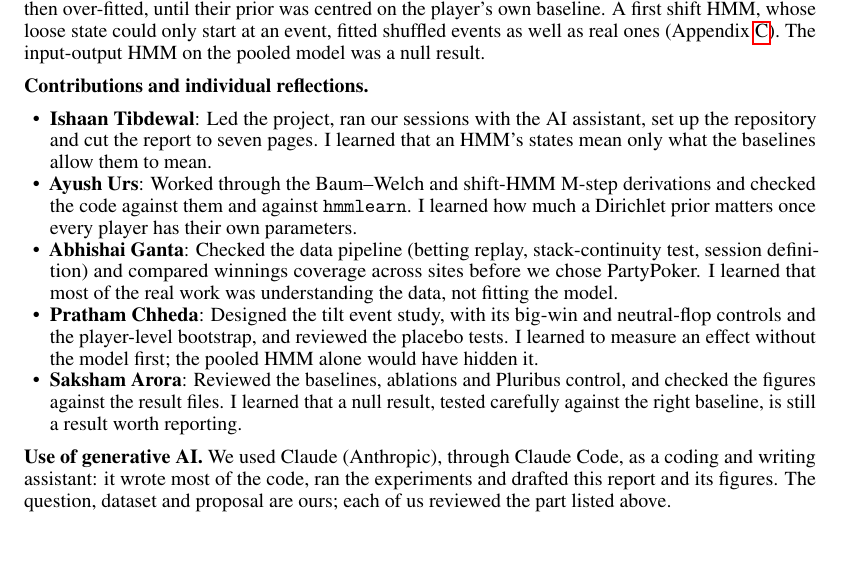
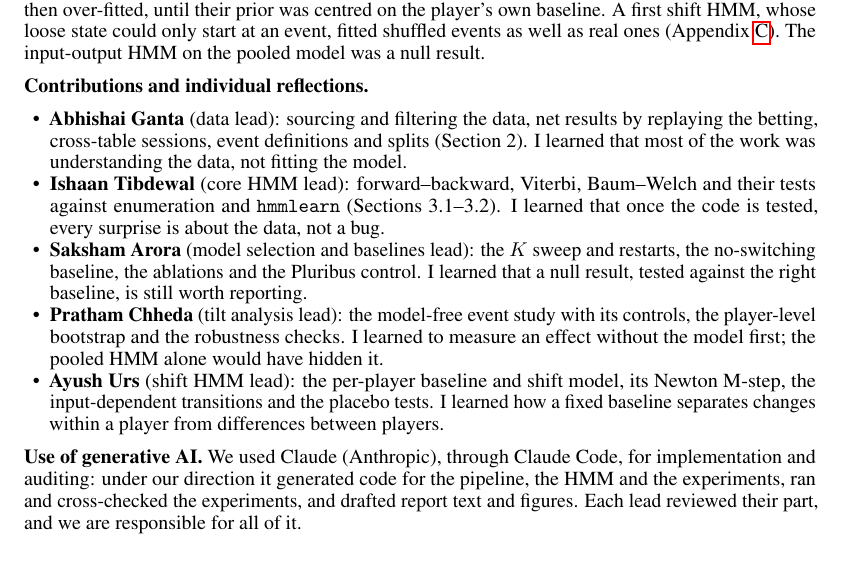
Before and after one commit to ishaantibdewal/hmm-poker, a LaTeX paper (report/main.tex, which reads report/sec_5_6.tex): part of page 7 of 11, cut so that both start at the same text. Compiled offline with pdfLaTeX.

Commit message:
Assign team roles; revise AI-use statement

```diff
--- a/report/sec_5_6.tex
+++ b/report/sec_5_6.tex
@@ -10,11 +10,11 @@
 
 \textbf{Contributions and individual reflections.}
 \begin{itemize}
-\item \textbf{Ishaan Tibdewal}: Led the project, ran our sessions with the AI assistant, set up the repository and cut the report to seven pages. I learned that an HMM's states mean only what the baselines allow them to mean.
-\item \textbf{Ayush Urs}: Worked through the Baum--Welch and shift-HMM M-step derivations and checked the code against them and against \texttt{hmmlearn}. I learned how much a Dirichlet prior matters once every player has their own parameters.
-\item \textbf{Abhishai Ganta}: Checked the data pipeline (betting replay, stack-continuity test, session definition) and compared winnings coverage across sites before we chose PartyPoker. I learned that most of the real work was understanding the data, not fitting the model.
-\item \textbf{Pratham Chheda}: Designed the tilt event study, with its big-win and neutral-flop controls and the player-level bootstrap, and reviewed the placebo tests. I learned to measure an effect without the model first; the pooled HMM alone would have hidden it.
-\item \textbf{Saksham Arora}: Reviewed the baselines, ablations and Pluribus control, and checked the figures against the result files. I learned that a null result, tested carefully against the right baseline, is still a result worth reporting.
+\item \textbf{Abhishai Ganta} (data lead): sourcing and filtering the data, net results by replaying the betting, cross-table sessions, event definitions and splits (Section~2). I learned that most of the work was understanding the data, not fitting the model.
+\item \textbf{Ishaan Tibdewal} (core HMM lead): forward--backward, Viterbi, Baum--Welch and their tests against enumeration and \texttt{hmmlearn} (Sections~3.1--3.2). I learned that once the code is tested, every surprise is about the data, not a bug.
+\item \textbf{Saksham Arora} (model selection and baselines lead): the $K$ sweep and restarts, the no-switching baseline, the ablations and the Pluribus control. I learned that a null result, tested against the right baseline, is still worth reporting.
+\item \textbf{Pratham Chheda} (tilt analysis lead): the model-free event study with its controls, the player-level bootstrap and the robustness checks. I learned to measure an effect without the model first; the pooled HMM alone would have hidden it.
+\item \textbf{Ayush Urs} (shift HMM lead): the per-player baseline and shift model, its Newton M-step, the input-dependent transitions and the placebo tests. I learned how a fixed baseline separates changes within a player from differences between players.
 \end{itemize}
 
-\textbf{Use of generative AI.} We used Claude (Anthropic), through Claude Code, as a coding and writing assistant: it wrote most of the code, ran the experiments and drafted this report and its figures. The question, dataset and proposal are ours; each of us reviewed the part listed above.
+\textbf{Use of generative AI.} We used Claude (Anthropic), through Claude Code, for implementation and auditing: under our direction it generated code for the pipeline, the HMM and the experiments, ran and cross-checked the experiments, and drafted report text and figures. Each lead reviewed their part, and we are responsible for all of it.
```
Also changed, not shown: README.md, final_report.pdf.
